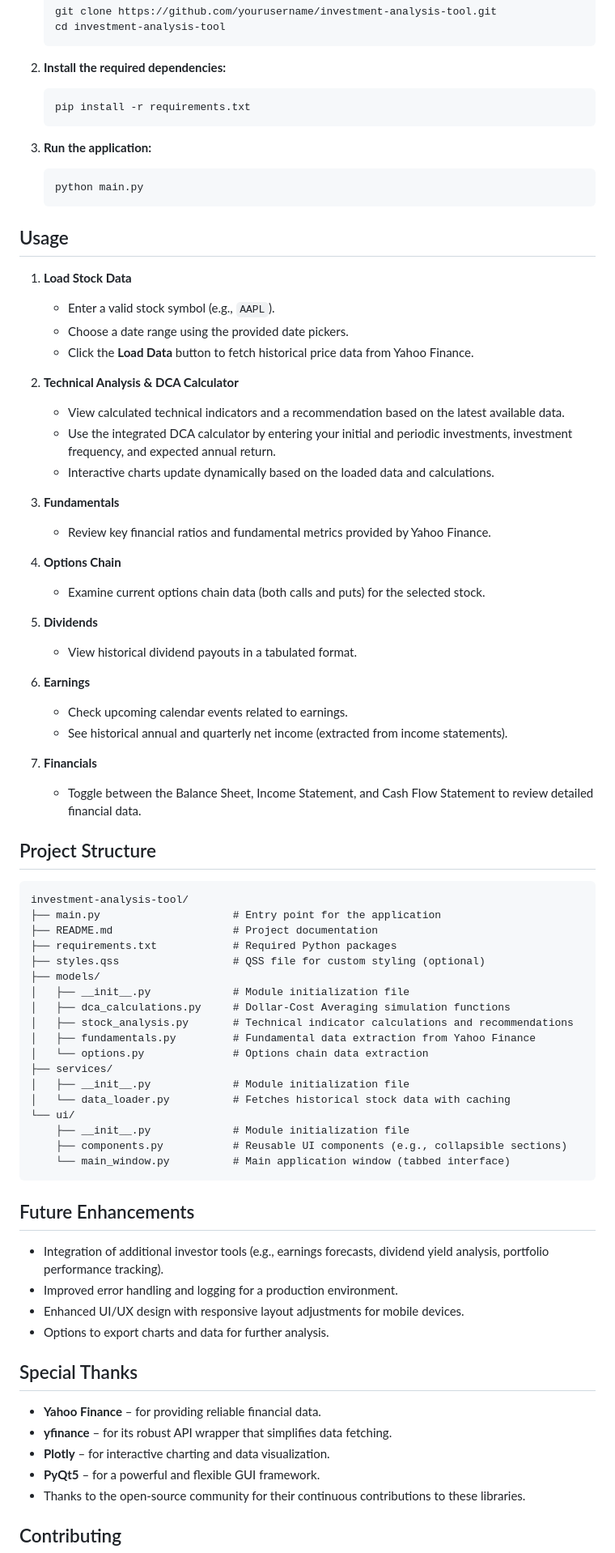
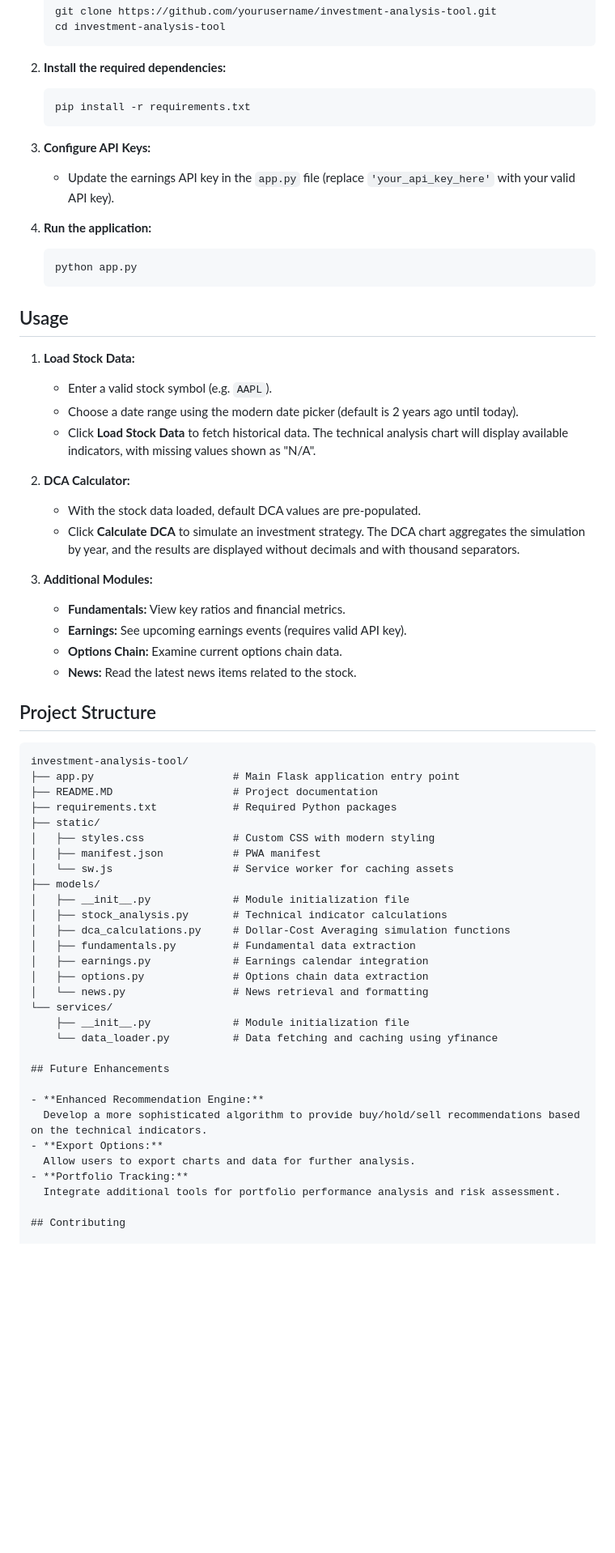
Before and after one commit to kkartas/Investment-Analysis-Tool, a Markdown page: README.MD, the part around one of its changes. Shown at 81% size. GitHub-like rendering; blank space fills up the shorter version.

````diff
--- a/README.MD
+++ b/README.MD
@@ -52,77 +62,62 @@ The **Investment Analysis Tool** is an advanced Python application designed for
     pip install -r requirements.txt
     ```
 
-3. **Run the application:**
+3. **Configure API Keys:**
+    - Update the earnings API key in the `app.py` file (replace `'your_api_key_here'` with your valid API key).
 
+4. **Run the application:**
     ```bash
-    python main.py
+    python app.py
     ```
 
 ## Usage
 
-1. **Load Stock Data**
-   - Enter a valid stock symbol (e.g., `AAPL`).
-   - Choose a date range using the provided date pickers.
-   - Click the **Load Data** button to fetch historical price data from Yahoo Finance.
+1. **Load Stock Data:**
+   - Enter a valid stock symbol (e.g. `AAPL`).
+   - Choose a date range using the modern date picker (default is 2 years ago until today).
+   - Click **Load Stock Data** to fetch historical data. The technical analysis chart will display available indicators, with missing values shown as "N/A".
 
-2. **Technical Analysis & DCA Calculator**
-   - View calculated technical indicators and a recommendation based on the latest available data.
-   - Use the integrated DCA calculator by entering your initial and periodic investments, investment frequency, and expected annual return.
-   - Interactive charts update dynamically based on the loaded data and calculations.
+2. **DCA Calculator:**
+   - With the stock data loaded, default DCA values are pre-populated.
+   - Click **Calculate DCA** to simulate an investment strategy. The DCA chart aggregates the simulation by year, and the results are displayed without decimals and with thousand separators.
 
-3. **Fundamentals**
-   - Review key financial ratios and fundamental metrics provided by Yahoo Finance.
-
-4. **Options Chain**
-   - Examine current options chain data (both calls and puts) for the selected stock.
-
-5. **Dividends**
-   - View historical dividend payouts in a tabulated format.
-
-6. **Earnings**
-   - Check upcoming calendar events related to earnings.
-   - See historical annual and quarterly net income (extracted from income statements).
-
-7. **Financials**
-   - Toggle between the Balance Sheet, Income Statement, and Cash Flow Statement to review detailed financial data.
+3. **Additional Modules:**
+   - **Fundamentals:** View key ratios and financial metrics.
+   - **Earnings:** See upcoming earnings events (requires valid API key).
+   - **Options Chain:** Examine current options chain data.
+   - **News:** Read the latest news items related to the stock.
 
 ## Project Structure
 
 ```plaintext
 investment-analysis-tool/
-├── main.py                     # Entry point for the application
-├── README.md                   # Project documentation
+├── app.py                      # Main Flask application entry point
+├── README.MD                   # Project documentation
 ├── requirements.txt            # Required Python packages
-├── styles.qss                  # QSS file for custom styling (optional)
+├── static/
+│   ├── styles.css              # Custom CSS with modern styling
+│   ├── manifest.json           # PWA manifest
+│   └── sw.js                   # Service worker for caching assets
 ├── models/
 │   ├── __init__.py             # Module initialization file
+│   ├── stock_analysis.py       # Technical indicator calculations
 │   ├── dca_calculations.py     # Dollar-Cost Averaging simulation functions
-│   ├── stock_analysis.py       # Technical indicator calculations and recommendations
-│   ├── fundamentals.py         # Fundamental data extraction from Yahoo Finance
-│   └── options.py              # Options chain data extraction
-├── services/
-│   ├── __init__.py             # Module initialization file
-│   └── data_loader.py          # Fetches historical stock data with caching
-└── ui/
+│   ├── fundamentals.py         # Fundamental data extraction
+│   ├── earnings.py             # Earnings calendar integration
+│   ├── options.py              # Options chain data extraction
+│   └── news.py                 # News retrieval and formatting
+└── services/
     ├── __init__.py             # Module initialization file
-    ├── components.py           # Reusable UI components (e.g., collapsible sections)
-    └── main_window.py          # Main application window (tabbed interface)
-```
+    └── data_loader.py          # Data fetching and caching using yfinance
 
 ## Future Enhancements
 
-- Integration of additional investor tools (e.g., earnings forecasts, dividend yield analysis, portfolio performance tracking).
-- Improved error handling and logging for a production environment.
-- Enhanced UI/UX design with responsive layout adjustments for mobile devices.
-- Options to export charts and data for further analysis.
-
-## Special Thanks
-
-- **Yahoo Finance** – for providing reliable financial data.
-- **yfinance** – for its robust API wrapper that simplifies data fetching.
-- **Plotly** – for interactive charting and data visualization.
-- **PyQt5** – for a powerful and flexible GUI framework.
-- Thanks to the open-source community for their continuous contributions to these libraries.
+- **Enhanced Recommendation Engine:**
+  Develop a more sophisticated algorithm to provide buy/hold/sell recommendations based on the technical indicators.
+- **Export Options:**
+  Allow users to export charts and data for further analysis.
+- **Portfolio Tracking:**
+  Integrate additional tools for portfolio performance analysis and risk assessment.
 
 ## Contributing
 
````
Also changed, not shown: other parts of README.MD (+39 -26 lines).
